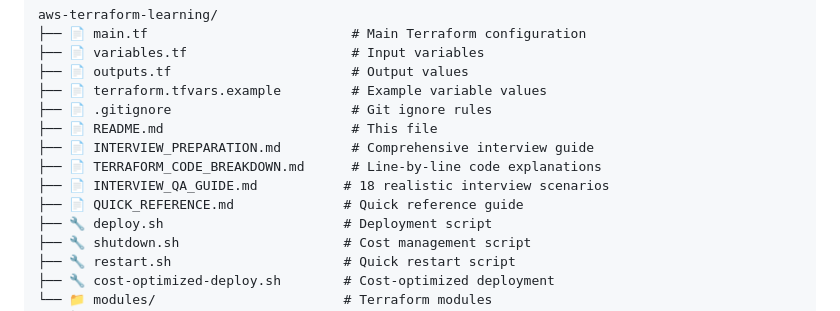
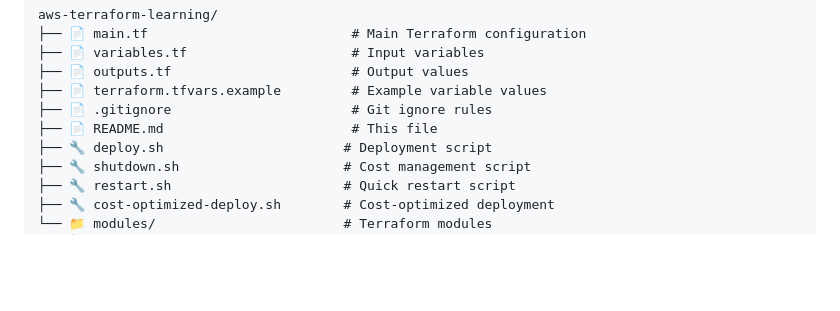
Before and after one commit to sri2729/aws-terraform-learning, a Markdown page: README.md, the part around the change. Rendered like a GitHub page; blank space fills up the shorter version.

Commit message:
Changes in Project Structure content

```diff
--- a/README.md
+++ b/README.md
@@ -118,10 +118,6 @@ aws-terraform-learning/
 ├── 📄 terraform.tfvars.example         # Example variable values
 ├── 📄 .gitignore                       # Git ignore rules
 ├── 📄 README.md                        # This file
-├── 📄 INTERVIEW_PREPARATION.md         # Comprehensive interview guide
-├── 📄 TERRAFORM_CODE_BREAKDOWN.md      # Line-by-line code explanations
-├── 📄 INTERVIEW_QA_GUIDE.md           # 18 realistic interview scenarios
-├── 📄 QUICK_REFERENCE.md              # Quick reference guide
 ├── 🔧 deploy.sh                       # Deployment script
 ├── 🔧 shutdown.sh                     # Cost management script
 ├── 🔧 restart.sh                      # Quick restart script
```
